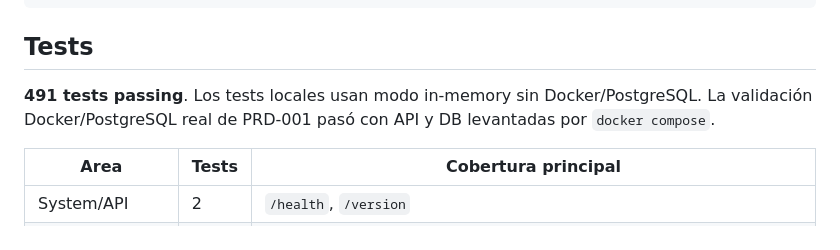
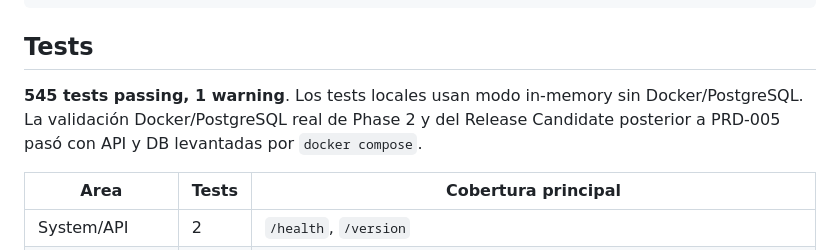
Before and after one commit to Loke2802/BotWA-Starter, a Markdown page: README.md, the part around the change. GitHub-like rendering.

Commit message:
docs: report release candidate review after prd-005

```diff
--- a/README.md
+++ b/README.md
@@ -484,7 +484,7 @@ Esto ejecuta el flujo estÃ¡ndar:
 
 ## Tests
 
-**491 tests passing**. Los tests locales usan modo in-memory sin Docker/PostgreSQL. La validación Docker/PostgreSQL real de PRD-001 pasó con API y DB levantadas por `docker compose`.
+**545 tests passing, 1 warning**. Los tests locales usan modo in-memory sin Docker/PostgreSQL. La validación Docker/PostgreSQL real de Phase 2 y del Release Candidate posterior a PRD-005 pasó con API y DB levantadas por `docker compose`.
 
 | Area | Tests | Cobertura principal |
 |------|-------|---------------------|
```
Also changed, not shown: RELEASE_CANDIDATE_REVIEW_AFTER_PRD_005.md (added, +134 -0 lines).
